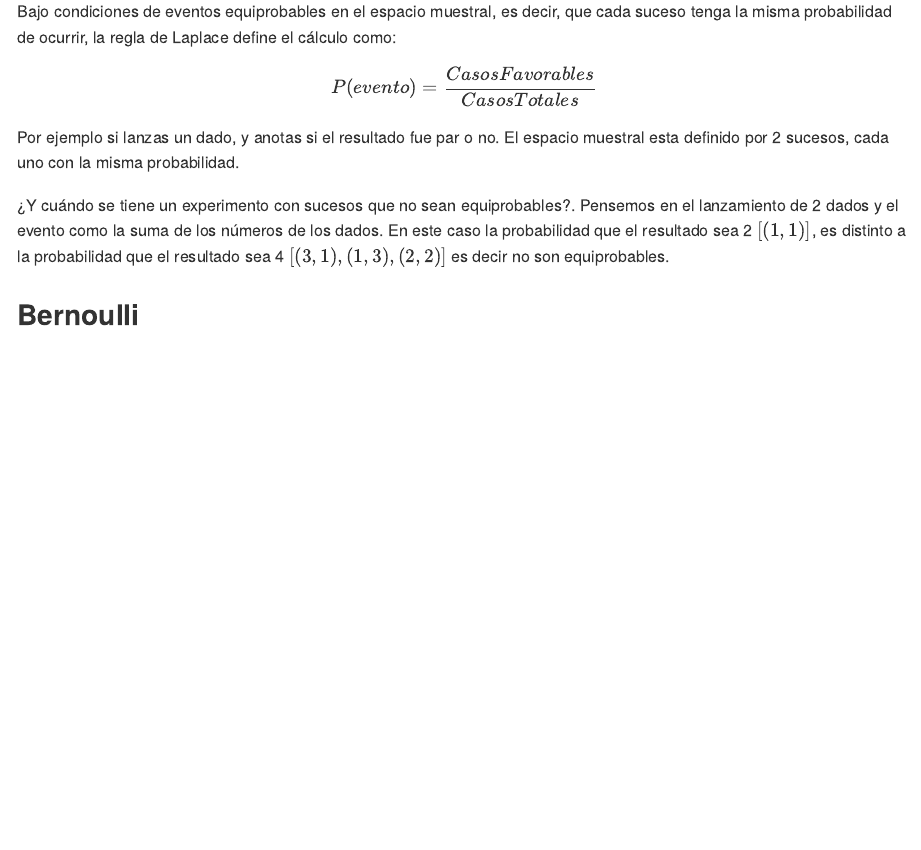
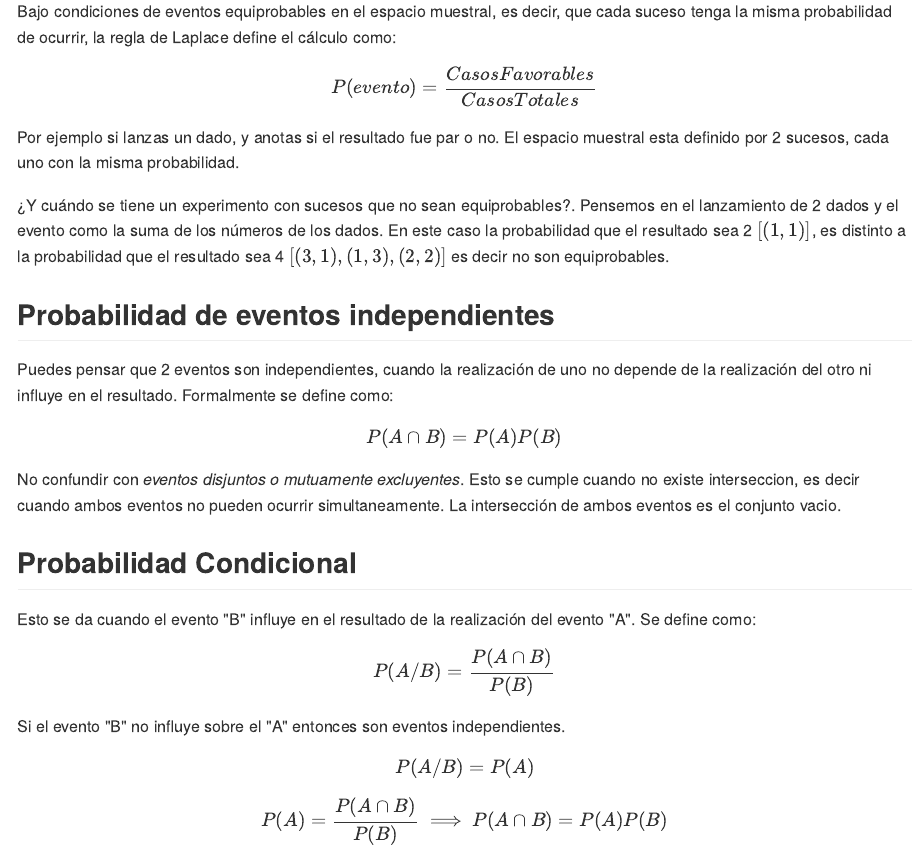
Before and after one commit to dmorialva/Hugodown_Blog, an R Markdown document (content/post/Explorando Informacion/index.Rmd): the page in a window 1100 px wide, from 400 px down. The pictures show the output file content/post/Explorando Informacion/index.md that the author committed with the source, drawn offline in the style of GitHub.

Commit message:
Probabilidades 14_03

```diff
--- a/content/post/Explorando Informacion/index.Rmd
+++ b/content/post/Explorando Informacion/index.Rmd
@@ -47,6 +47,18 @@ Por ejemplo si lanzas un dado, y anotas si el resultado fue par o no. El espacio
 ¿Y cuándo se tiene un experimento con sucesos que no sean equiprobables?. Pensemos en el lanzamiento de 2 dados y el evento como la suma de los números de los dados. En este caso la probabilidad que el resultado sea 2 ${[(1,1)]}$, es distinto a la probabilidad que el resultado sea 4 $[(3,1),(1,3),(2,2)]$ es decir no son equiprobables.
 
 
+Probabilidad de eventos independientes
+--------------------------------------
 
-Bernoulli
----------
+Puedes pensar que 2 eventos son independientes, cuando la realización de uno no depende de la realización del otro ni influye en el resultado. Formalmente se define como:
+$$P(A\cap B) = P(A)P(B)$$
+No confundir con *eventos disjuntos o mutuamente excluyentes*. Esto se cumple cuando no existe interseccion, es decir cuando ambos eventos no pueden ocurrir simultaneamente. La intersección de ambos eventos es el conjunto vacio.
+
+Probabilidad Condicional
+-------------------------
+
+Esto se da cuando el evento "B" influye en el resultado de la realización del evento "A". Se define como:
+$$P(A/B) = \frac{P(A \cap B)}{P(B)}$$
+Si el evento "B" no influye sobre el "A" entonces son eventos independientes.
+$$P(A/B) = P(A)$$
+$$P(A) = \frac{P(A \cap B)}{P(B)} \implies P(A \cap B)= P(A)P(B)$$
```
Also changed, not shown: content/post/Explorando Informacion/index.md.
